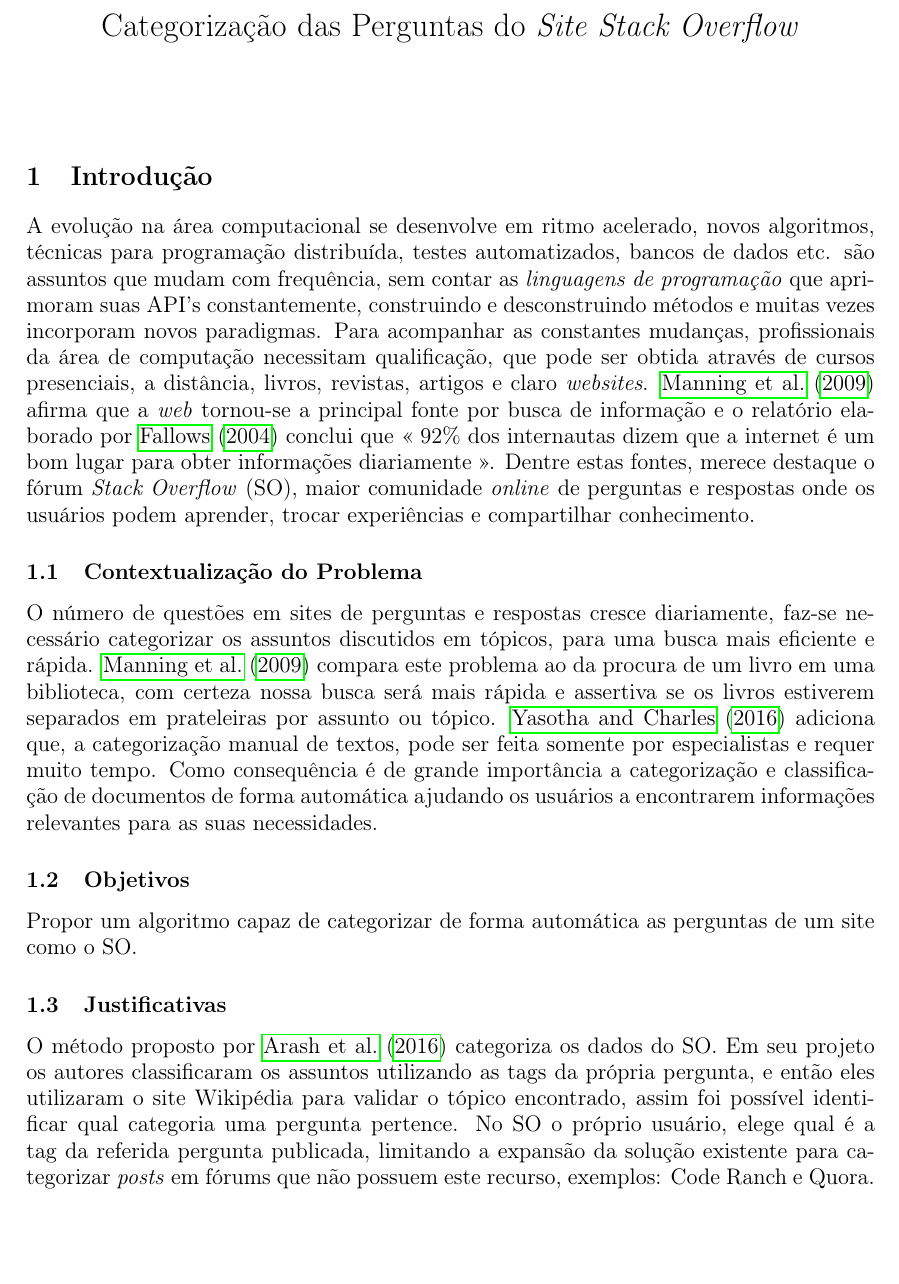
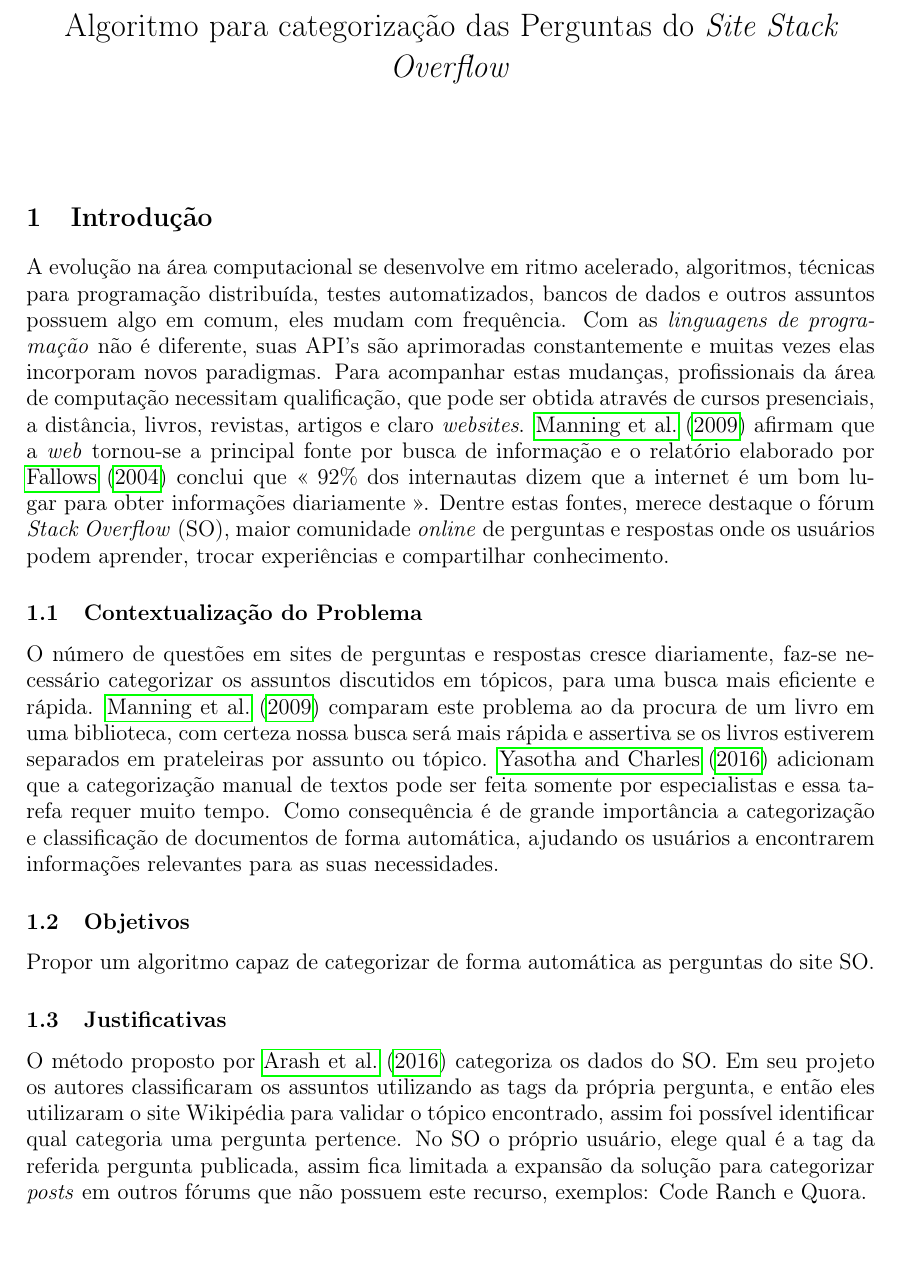
Before and after one commit to mendoncaj/projeto-pesquisa, a LaTeX document (PlanoPesq/plano.tex): part of page 2 of 4, cut so that both start at the same text. Compiled offline with pdfLaTeX.

Commit message:
correcoes pontuais

```diff
--- a/PlanoPesq/plano.tex
+++ b/PlanoPesq/plano.tex
@@ -23,9 +23,8 @@
 \orientador{Edson Satoshi Gomi}
 \curso{Mestrado}
 \dataIngresso{14/09/2016}
-\titulo{Categorização das Perguntas do \textit{Site Stack Overflow}}
-\resumo{
-Transformações no cenário tecnológico provocam mudanças constantes que exigem atualização contínua. Para manter-se atualizado, profissionais da área de computação recorrem à diversas fontes de informação, dentre elas destaca-se o site \textit{Stack Overflow}\footnote{\url{http://stackoverflow.com/tour}}, maior comunidade de perguntas e respostas, onde os usuários podem aprender, trocar experiências e compartilhar conhecimento.
+\titulo{Algoritmo para categorização das Perguntas do \textit{Site Stack Overflow}}
+\resumo{Transformações no cenário tecnológico provocam mudanças constantes e exigem atualização contínua. Para manter-se atualizado, profissionais da área de computação recorrem à diversas fontes de informação, dentre elas destaca-se o site \textit{Stack Overflow}\footnote{\url{http://stackoverflow.com/tour}}, maior comunidade de perguntas e respostas, onde os usuários podem aprender, trocar experiências e compartilhar conhecimento.
 O objeto de pesquisa deste trabalho é propor um algoritmo que consiga categorizar as perguntas deste \textit{website}. Uma vez que os questionamentos estejam devidamente indexados e organizados em tópicos, será possível detectar as dúvidas mais frequêntes reportadas pelos usuários, além de permitir, que os motores de busca encontrem um assunto de interesse com maior facilidade.}
 
 \palavrachave{recuperação de informação}
@@ -45,18 +44,18 @@ O objeto de pesquisa deste trabalho é propor um algoritmo que consiga categoriz
 
     \section{Introdução}
 
-A evolução na área computacional se desenvolve em ritmo acelerado, novos algoritmos, técnicas para programação distribuída, testes automatizados, bancos de dados etc. são assuntos que mudam com frequência, sem contar as \emph{linguagens de programação} que aprimoram suas API's constantemente, construindo e desconstruindo métodos e muitas vezes incorporam novos paradigmas. Para acompanhar as constantes mudanças, profissionais da área de computação necessitam qualificação, que pode ser obtida através de cursos presenciais, a distância, livros, revistas, artigos e claro \textit{websites}. \cite{Manning2009} afirma que a \textit{web} tornou-se a principal fonte por busca de informação e o relatório elaborado por \cite{Fallows} conclui que \enquote{ 92\% dos internautas dizem que a internet é um bom lugar para obter informações diariamente }.
+A evolução na área computacional se desenvolve em ritmo acelerado, algoritmos, técnicas para programação distribuída, testes automatizados, bancos de dados e outros assuntos possuem algo em comum, eles mudam com frequência. Com as \emph{linguagens de programação} não é diferente, suas API's são aprimoradas constantemente e muitas vezes elas incorporam novos paradigmas. Para acompanhar estas mudanças, profissionais da área de computação necessitam qualificação, que pode ser obtida através de cursos presenciais, a distância, livros, revistas, artigos e claro \textit{websites}. \cite{Manning2009} afirmam que a \textit{web} tornou-se a principal fonte por busca de informação e o relatório elaborado por \cite{Fallows} conclui que \enquote{ 92\% dos internautas dizem que a internet é um bom lugar para obter informações diariamente }.
 Dentre estas fontes, merece destaque o fórum \textit{Stack Overflow} (SO), maior comunidade \textit{online} de perguntas e respostas onde os usuários podem aprender, trocar experiências e compartilhar conhecimento.
 
     \subsection{Contextualização do Problema}
-O número de questões em sites de perguntas e respostas cresce diariamente, faz-se necessário categorizar os assuntos discutidos em tópicos, para uma busca mais eficiente e rápida. \cite{Manning2009} compara este problema ao da procura de um livro em uma biblioteca, com certeza nossa busca será mais rápida e assertiva se os livros estiverem separados em prateleiras por assunto ou tópico. \cite{Yasotha2016} adiciona que, a categorização manual de textos, pode ser feita somente por especialistas e requer muito tempo. Como consequência é de grande importância a categorização e classificação de documentos de forma automática ajudando os usuários a encontrarem informações relevantes para as suas necessidades.
+O número de questões em sites de perguntas e respostas cresce diariamente, faz-se necessário categorizar os assuntos discutidos em tópicos, para uma busca mais eficiente e rápida. \cite{Manning2009} comparam este problema ao da procura de um livro em uma biblioteca, com certeza nossa busca será mais rápida e assertiva se os livros estiverem separados em prateleiras por assunto ou tópico. \cite{Yasotha2016} adicionam que a categorização manual de textos pode ser feita somente por especialistas e essa tarefa requer muito tempo. Como consequência é de grande importância a categorização e classificação de documentos de forma automática, ajudando os usuários a encontrarem informações relevantes para as suas necessidades.
 
     \subsection{Objetivos}
-Propor um algoritmo capaz de categorizar de forma automática as perguntas de um site como o SO.
+Propor um algoritmo capaz de categorizar de forma automática as perguntas do site SO.
 
     \subsection{Justificativas}
 
-O método proposto por \cite{Arash2016} categoriza os dados do SO. Em seu projeto os autores classificaram os assuntos utilizando as tags da própria pergunta, e então eles utilizaram o site Wikipédia para validar o tópico encontrado, assim foi possível identificar qual categoria uma pergunta pertence. No SO o próprio usuário, elege qual é a tag da referida pergunta publicada, limitando a expansão da solução existente para categorizar \textit{posts} em fórums que não possuem este recurso, exemplos: Code Ranch e Quora.
+O método proposto por \cite{Arash2016} categoriza os dados do SO. Em seu projeto os autores classificaram os assuntos utilizando as tags da própria pergunta, e então eles utilizaram o site Wikipédia para validar o tópico encontrado, assim foi possível identificar qual categoria uma pergunta pertence. No SO o próprio usuário, elege qual é a tag da referida pergunta publicada, assim fica limitada a expansão da solução para categorizar \textit{posts} em outros fórums que não possuem este recurso, exemplos: Code Ranch e Quora.
 \newline
 \newline
 A proposta deste projeto de pequisa, é desenvolver um algoritmo em que a categorização e classificação dos assuntos discutidos no SO faça uso apenas do texto disponível nas perguntas e respostas, sem que haja a necessidade de recorrer ao uso de tags, desta forma será possível replicar a solução em outros \textit{sites}.
```
Also changed, not shown: PlanoPesq/plano.pdf, 2 other files.
